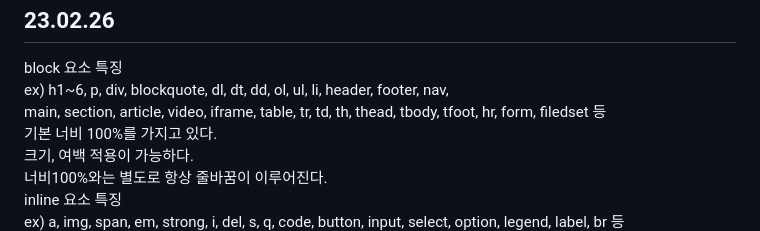
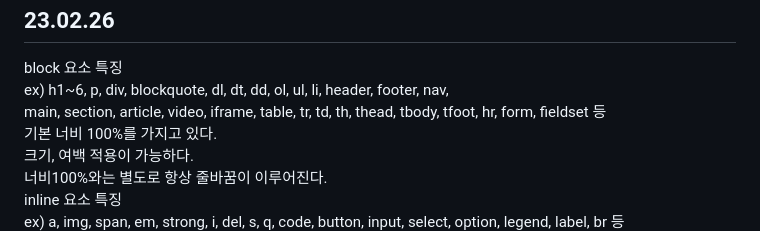
Before and after one commit to ajdajddl/html_study, a Markdown page: README.md, the part around the change. Drawn GitHub-style.

```diff
--- a/README.md
+++ b/README.md
@@ -161,7 +161,7 @@
   <h2>23.02.26</h2>
   <p>block 요소 특징<br>
   ex) h1~6, p, div, blockquote, dl, dt, dd, ol, ul, li, header, footer, nav,<br>
-  main, section, article, video, iframe, table, tr, td, th, thead, tbody, tfoot, hr, form, filedset 등<br>
+  main, section, article, video, iframe, table, tr, td, th, thead, tbody, tfoot, hr, form, fieldset 등<br>
   기본 너비 100%를 가지고 있다.<br>
   크기, 여백 적용이 가능하다.<br>
   너비100%와는 별도로 항상 줄바꿈이 이루어진다.<br>
```
